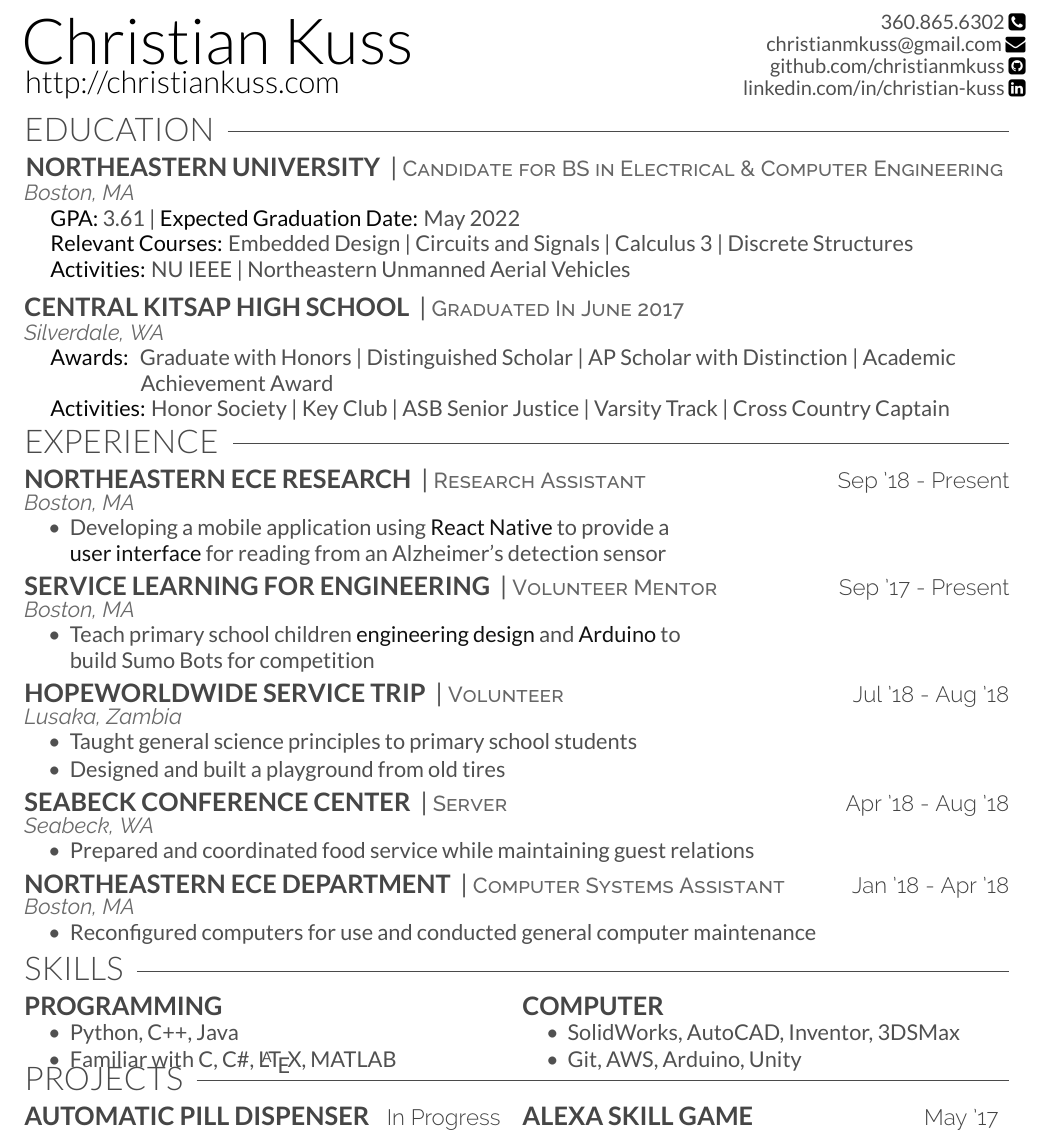
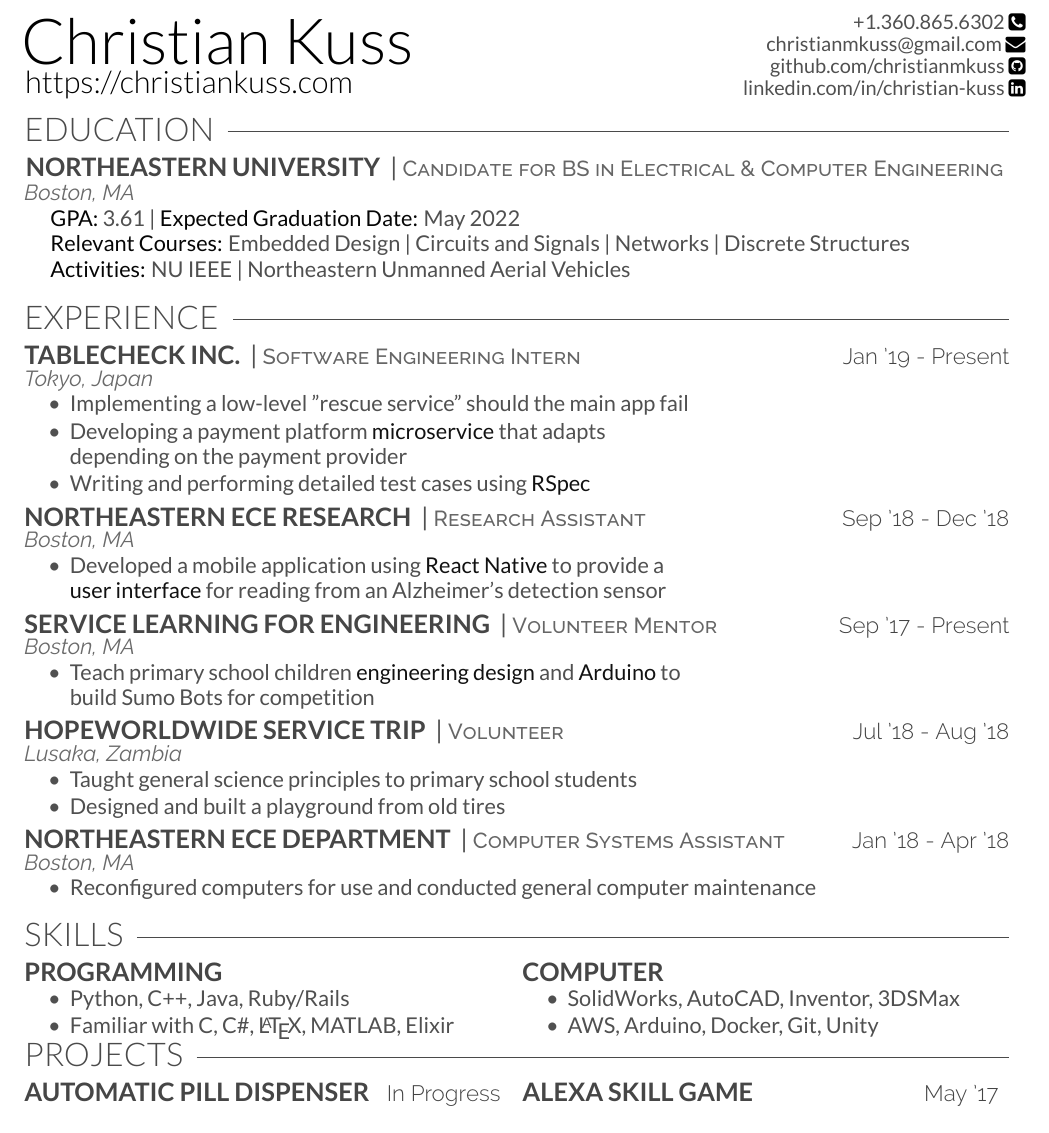
Before and after one commit to christianmkuss/Kuss_Resume, a LaTeX CV (Kuss_Resume.tex, which reads resume.cls): part of the page, cut so that both start at the same text. Compiled offline with XeLaTeX.

Commit message:
Add spring 2019 updates

```diff
--- a/Kuss_Resume.tex
+++ b/Kuss_Resume.tex
@@ -1,11 +1,4 @@
 \documentclass{resume}
-
-\makeatletter
-\def\@oddhead{%https://www.sharelatex.com/project/5a0fcb75e7e3011e1a888109
-\setlength\unitlength{1mm}%
-\begin{picture}(0,0)%
-\end{picture}\hfill}
-
 \begin{document}
 
 %%%%%%%%%%%%%%%%%%%%%%%%%%%%%%%%%%%%%%
@@ -13,11 +6,11 @@
 %%%%%%%%%%%%%%%%%%%%%%%%%%%%%%%%%%%%%%
 
 \namesection{}{Christian Kuss}
-{\vspace{-6mm}\href{http://christiankuss.com}{http://christiankuss.com}}
-{\href{tel:1-360-865-6302}{360.865.6302 }\faPhoneSquare}
+{\vspace{-6mm}\href{https://christiankuss.com}{https://christiankuss.com}}
+{\href{tel:1-360-865-6302}{+1.360.865.6302 }\faPhoneSquare}
 {\href{mailto:christianmkuss@gmail.com}{christianmkuss@gmail.com }\faEnvelope}
-{\href{http://github.com/christianmkuss}{github.com/christianmkuss }\faGithubSquare}
-{\href{http://linkedin.com/in/christian-kuss}{linkedin.com/in/christian-kuss }\faLinkedinSquare}
+{\href{https://github.com/christianmkuss}{github.com/christianmkuss }\faGithubSquare}
+{\href{https://linkedin.com/in/christian-kuss}{linkedin.com/in/christian-kuss }\faLinkedinSquare}
 \vspace{-2mm}
 %%%%%%%%%%%%%%%%%%%%%%%%%%%%%%%%%%%%%%
 %     EDUCATION
@@ -30,31 +23,33 @@
 \location{Boston, MA}\\
 \body{
 \hspace{5 mm}\textcolor{body-text-bold}{GPA:} 3.61 | \textcolor{body-text-bold}{Expected Graduation Date:} May 2022\\
-\hspace{5 mm}\textcolor{body-text-bold}{Relevant Courses:} Embedded Design | Circuits and Signals | Calculus 3 | Discrete Structures
+\hspace{5 mm}\textcolor{body-text-bold}{Relevant Courses:} Embedded Design | Circuits and Signals | Networks | Discrete Structures
 }
 \body{
 \hspace{5 mm}\textcolor{body-text-bold}{Activities:} NU IEEE | Northeastern Unmanned Aerial Vehicles
 }
-\vspace{3mm}
-\hspace{0mm}\runsubsection{Central Kitsap High School} | \position{Graduated In June 2017}\\
-\vspace{0.5 mm}
-\location{Silverdale, WA}\\
-\body{
-\hspace{5mm}\textcolor{body-text-bold}{Awards: } Graduate with Honors | Distinguished Scholar | AP Scholar with Distinction | Academic\\ \hspace{22.5mm}Achievement Award\\
-\hspace{5 mm}\textcolor{body-text-bold}{Activities:} Honor Society | Key Club | ASB Senior Justice | Varsity Track | Cross Country Captain
-}
-\vspace{-2mm}
+\vspace{1mm}
 %%%%%%%%%%%%%%%%%%%%%%%%%%%%%%%%%%%%%%
 %     EXPERIENCE
 %%%%%%%%%%%%%%%%%%%%%%%%%%%%%%%%%%%%%%
 
 \section{Experience\hspace{2.5mm}\texorpdfstring{\raisedrulefill[0.6ex]{0.25pt}}{}}
 
-\runsubsection{Northeastern ECE Research} | \position{Research Assistant} \hfill\descript{Sep '18 - Present}\\
+\runsubsection{TableCheck Inc.} | \position{Software Engineering Intern} \hfill\descript{Jan '19 - Present}\\
+\location{Tokyo, Japan}
+\begin{tightemize}
+    \body{
+    \item Implementing a low-level "rescue service" should the main app fail
+    \item Developing a payment platform \textcolor{body-text-emphasis}{microservice} that adapts\\ depending on the payment provider
+    \item Writing and performing detailed test cases using \textcolor{body-text-emphasis}{RSpec}
+    }
+\end{tightemize}
+
+\runsubsection{Northeastern ECE Research} | \position{Research Assistant} \hfill\descript{Sep '18 - Dec '18}\\
 \location{Boston, MA}
 \begin{tightemize}
 \body{
-\item Developing a mobile application using \textcolor{body-text-emphasis}{React Native} to provide a\\ \textcolor{body-text-emphasis}{user interface} for reading from an Alzheimer's detection sensor
+\item Developed a mobile application using \textcolor{body-text-emphasis}{React Native} to provide a\\ \textcolor{body-text-emphasis}{user interface} for reading from an Alzheimer's detection sensor
 }
 \end{tightemize}
 
@@ -74,14 +69,6 @@
 }
 \end{tightemize}
 
-\runsubsection{Seabeck Conference Center} | \position{Server} \hfill\descript{Apr '18 - Aug '18}\\
-\location{Seabeck, WA}
-\begin{tightemize}
-\body{
-\item Prepared and coordinated food service while maintaining guest relations
-}
-\end{tightemize}
-
 \runsubsection{Northeastern ECE Department} | \position{Computer Systems Assistant} \hfill\descript{Jan '18 - Apr '18}\\
 \location{Boston, MA}
 \begin{tightemize}
@@ -89,7 +76,7 @@
 \item Reconfigured computers for use and conducted general computer maintenance
 }
 \end{tightemize}
-\vspace{-3mm}
+\vspace{-1mm}
 
 %%%%%%%%%%%%%%%%%%%%%%%%%%%%%%%%%%%%%%
 %     Skills
@@ -100,19 +87,20 @@
 \begin{tabularx}{\textwidth}{@{}XXl@{}@{}r@{}}
 \runsubsection{Programming} & \runsubsection{Computer}\\
 \vspace{1mm}
+% Programming
 \begin{tightemize}
 \body{
-\item Python, C++, Java \item Familiar with C, C\#, \LaTeX, MATLAB
+\item Python, C++, Java, Ruby/Rails
+\item Familiar with C, C\#, \LaTeX, MATLAB, Elixir
 }
 \end{tightemize}
-
 &
-
 \vspace{1mm}
+% Computer
 \begin{tightemize}
 \body{
 \item SolidWorks, AutoCAD, Inventor, 3DSMax
-\item Git, AWS, Arduino, Unity
+\item AWS, Arduino, Docker, Git, Unity
 }
 \end{tightemize}
 \end{tabularx}
--- a/resume.cls
+++ b/resume.cls
@@ -15,6 +15,7 @@
 \usepackage{titlesec}
 \usepackage{fontawesome}
 \usepackage{tabularx}
+\usepackage{fontspec}
 
 % Color definitions
 \definecolor{body-text}{HTML}{505050}
@@ -29,9 +30,9 @@
 \definecolor{education}{HTML}{333333}
 
 % Set main fonts
-\defaultfontfeatures{Mapping=tex-text}
+\defaultfontfeatures{Ligatures=TeX}
 \setmainfont[Color=body-text, Path = fonts/lato/]{Lato-Reg}
-\setsansfont[Scale=MatchLowercase,Mapping=tex-text, Path = fonts/raleway/]{Raleway-ExtraLight}
+\setsansfont[Scale=MatchLowercase, Ligatures=TeX, Path = fonts/raleway/]{Raleway-ExtraLight}
 
 % Name command
 \newcommand{\namesection}[7]{
```
Also changed, not shown: Kuss_Resume.pdf, README.md, Kuss_Resume.tex (2 more changed lines), 1 other file.
